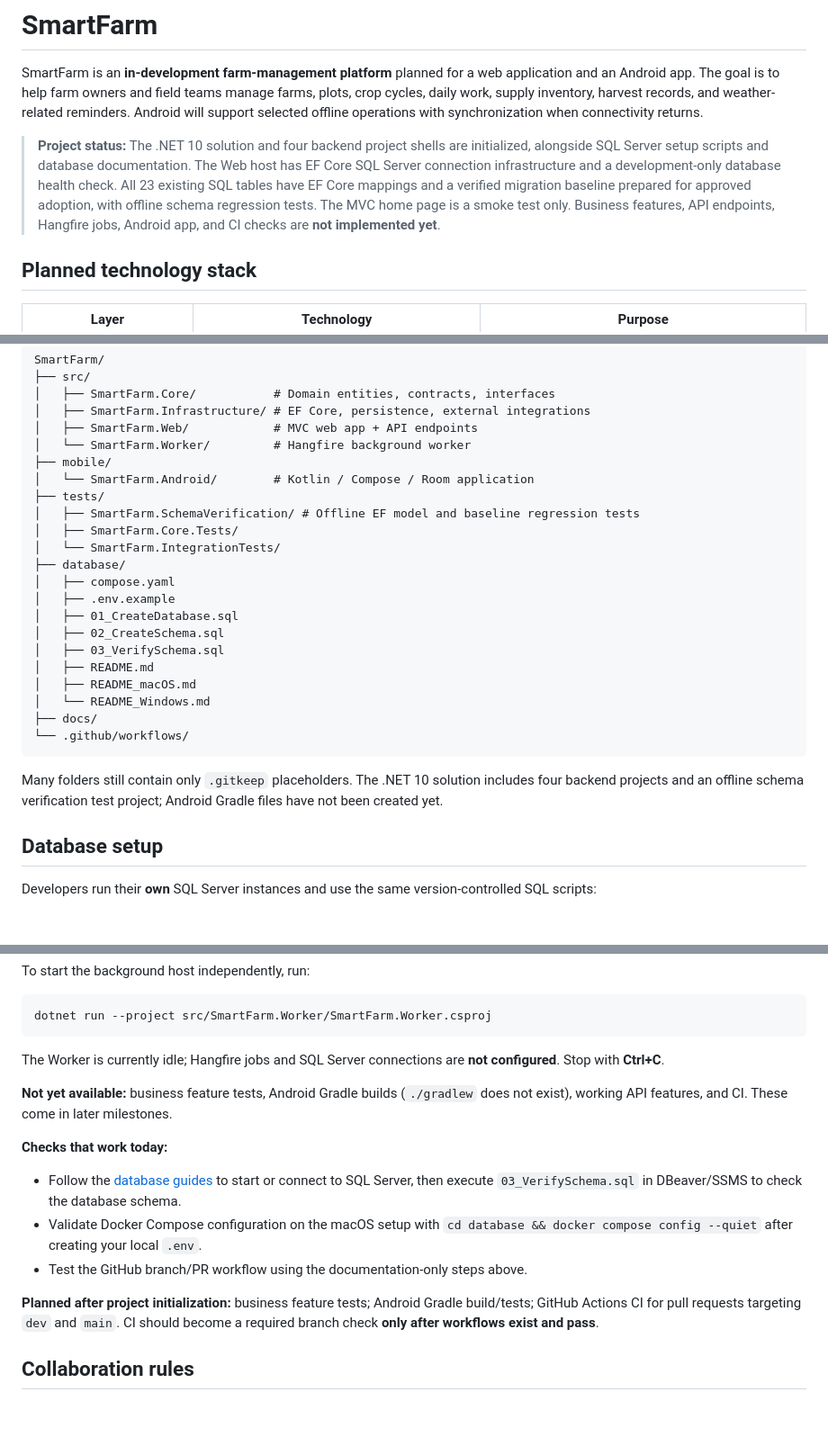
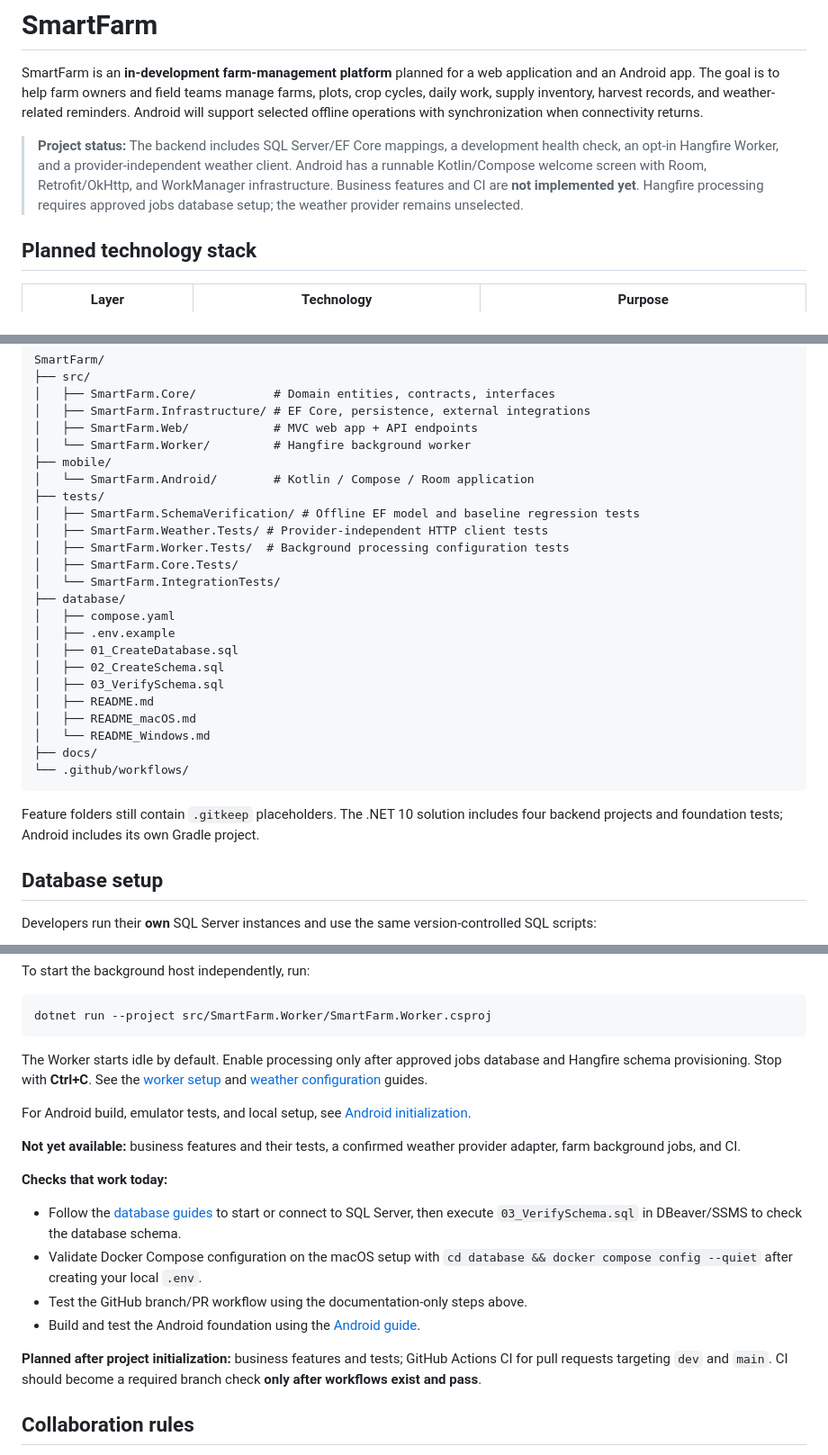
Before and after one commit to Stephware/SmartFarm, a Markdown page: README.md, 3 parts joined by grey strips. Shown at 90% size. GitHub-like rendering; blank space fills up the shorter version.

Commit message:
docs: update foundation setup status

````diff
--- a/README.md
+++ b/README.md
@@ -2,7 +2,7 @@
 
 SmartFarm is an **in-development farm-management platform** planned for a web application and an Android app. The goal is to help farm owners and field teams manage farms, plots, crop cycles, daily work, supply inventory, harvest records, and weather-related reminders. Android will support selected offline operations with synchronization when connectivity returns.
 
-> **Project status:** The .NET 10 solution and four backend project shells are initialized, alongside SQL Server setup scripts and database documentation. The Web host has EF Core SQL Server connection infrastructure and a development-only database health check. All 23 existing SQL tables have EF Core mappings and a verified migration baseline prepared for approved adoption, with offline schema regression tests. The MVC home page is a smoke test only. Business features, API endpoints, Hangfire jobs, Android app, and CI checks are **not implemented yet**.
+> **Project status:** The backend includes SQL Server/EF Core mappings, a development health check, an opt-in Hangfire Worker, and a provider-independent weather client. Android has a runnable Kotlin/Compose welcome screen with Room, Retrofit/OkHttp, and WorkManager infrastructure. Business features and CI are **not implemented yet**. Hangfire processing requires approved jobs database setup; the weather provider remains unselected.
 
 ## Planned technology stack
 
@@ -47,6 +47,8 @@ SmartFarm/
 │   └── SmartFarm.Android/        # Kotlin / Compose / Room application
 ├── tests/
 │   ├── SmartFarm.SchemaVerification/ # Offline EF model and baseline regression tests
+│   ├── SmartFarm.Weather.Tests/ # Provider-independent HTTP client tests
+│   ├── SmartFarm.Worker.Tests/  # Background processing configuration tests
 │   ├── SmartFarm.Core.Tests/
 │   └── SmartFarm.IntegrationTests/
 ├── database/
@@ -62,7 +64,7 @@ SmartFarm/
 └── .github/workflows/
 ```
 
-Many folders still contain only `.gitkeep` placeholders. The .NET 10 solution includes four backend projects and an offline schema verification test project; Android Gradle files have not been created yet.
+Feature folders still contain `.gitkeep` placeholders. The .NET 10 solution includes four backend projects and foundation tests; Android includes its own Gradle project.
 
 ## Database setup
 
@@ -201,17 +203,20 @@ To start the background host independently, run:
 dotnet run --project src/SmartFarm.Worker/SmartFarm.Worker.csproj
 ```
 
-The Worker is currently idle; Hangfire jobs and SQL Server connections are **not configured**. Stop with **Ctrl+C**.
+The Worker starts idle by default. Enable processing only after approved jobs database and Hangfire schema provisioning. Stop with **Ctrl+C**. See the [worker setup](docs/background-worker.md) and [weather configuration](docs/weather-integration.md) guides.
 
-**Not yet available:** business feature tests, Android Gradle builds (`./gradlew` does not exist), working API features, and CI. These come in later milestones.
+For Android build, emulator tests, and local setup, see [Android initialization](docs/android-initialization.md).
+
+**Not yet available:** business features and their tests, a confirmed weather provider adapter, farm background jobs, and CI.
 
 **Checks that work today:**
 
 - Follow the [database guides](database/README.md) to start or connect to SQL Server, then execute `03_VerifySchema.sql` in DBeaver/SSMS to check the database schema.
 - Validate Docker Compose configuration on the macOS setup with `cd database && docker compose config --quiet` after creating your local `.env`.
 - Test the GitHub branch/PR workflow using the documentation-only steps above.
+- Build and test the Android foundation using the [Android guide](docs/android-initialization.md).
 
-**Planned after project initialization:** business feature tests; Android Gradle build/tests; GitHub Actions CI for pull requests targeting `dev` and `main`. CI should become a required branch check **only after workflows exist and pass**.
+**Planned after project initialization:** business features and tests; GitHub Actions CI for pull requests targeting `dev` and `main`. CI should become a required branch check **only after workflows exist and pass**.
 
 ## Collaboration rules
 
````
Also changed, not shown: other parts of README.md (+2 -2 lines).
